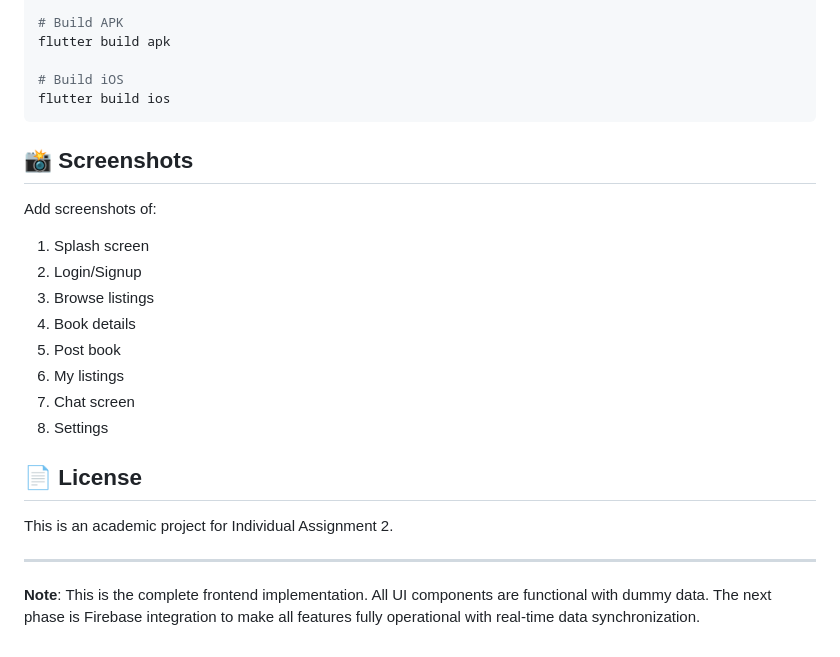
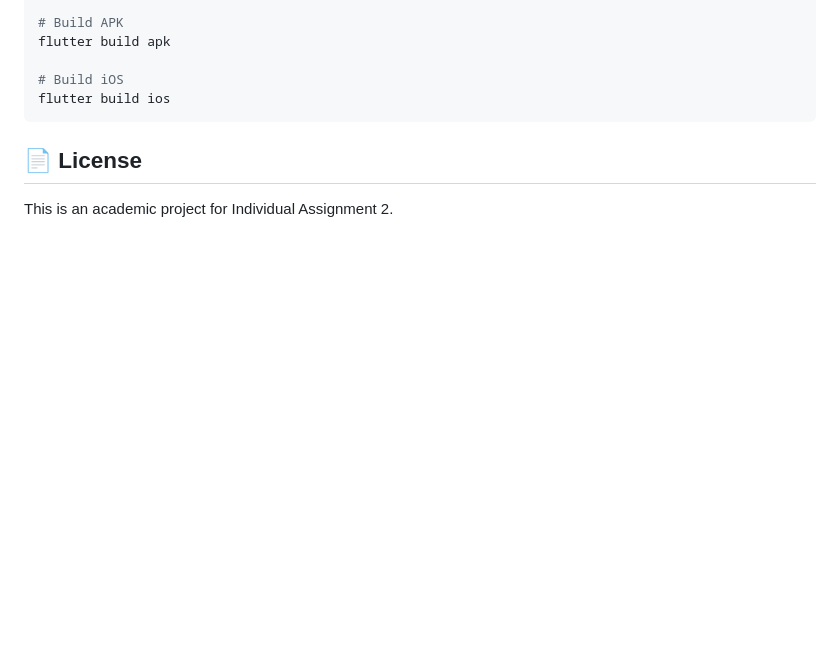
Before and after one commit to kol-apo/individual_assignment2_bookswap, a Markdown page: README.md, the part around the change. GitHub-like rendering; blank space fills up the shorter version.

Commit message:
Remove screenshots section from README
Removed the screenshots section and related notes from the README.

````diff
--- a/README.md
+++ b/README.md
@@ -267,22 +267,7 @@ flutter build apk
 flutter build ios
 ```
 
-## 📸 Screenshots
-
-Add screenshots of:
-1. Splash screen
-2. Login/Signup
-3. Browse listings
-4. Book details
-5. Post book
-6. My listings
-7. Chat screen
-8. Settings
 
 ## 📄 License
 
 This is an academic project for Individual Assignment 2.
-
----
-
-**Note**: This is the complete frontend implementation. All UI components are functional with dummy data. The next phase is Firebase integration to make all features fully operational with real-time data synchronization.
````
